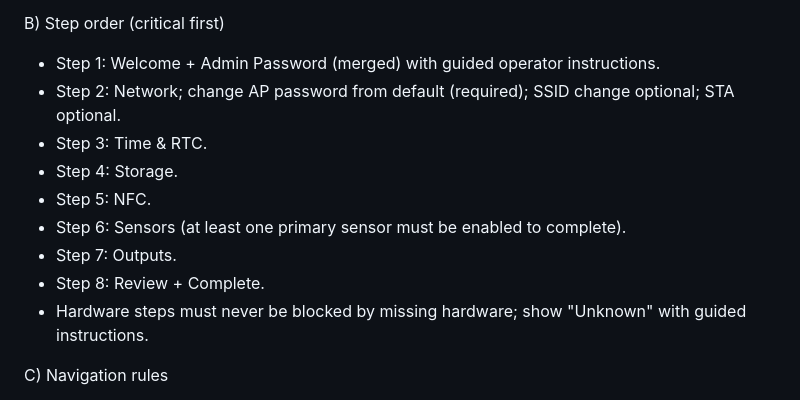
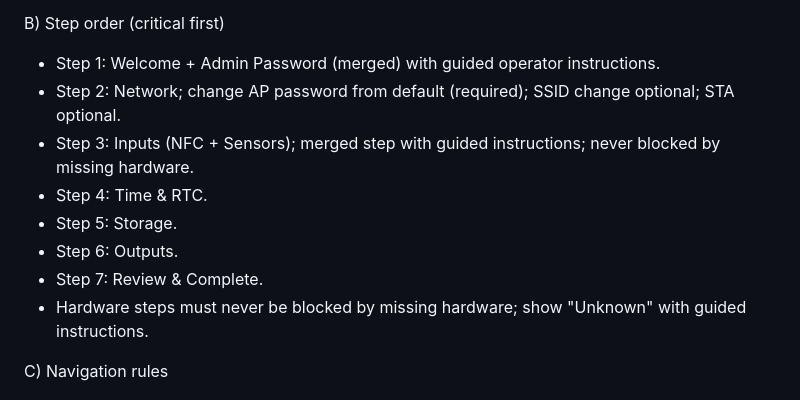
Before and after one commit to i-schuyler/esp32-nfc-security-system, a Markdown page: docs/Web_UI_Spec_v1_0.md, the part around the change. GitHub-like rendering.

```diff
--- a/docs/Web_UI_Spec_v1_0.md
+++ b/docs/Web_UI_Spec_v1_0.md
@@ -142,12 +142,11 @@ A) Auto-refresh policy
 B) Step order (critical first)
 - Step 1: Welcome + Admin Password (merged) with guided operator instructions.
 - Step 2: Network; change AP password from default (required); SSID change optional; STA optional.
-- Step 3: Time & RTC.
-- Step 4: Storage.
-- Step 5: NFC.
-- Step 6: Sensors (at least one primary sensor must be enabled to complete).
-- Step 7: Outputs.
-- Step 8: Review + Complete.
+- Step 3: Inputs (NFC + Sensors); merged step with guided instructions; never blocked by missing hardware.
+- Step 4: Time & RTC.
+- Step 5: Storage.
+- Step 6: Outputs.
+- Step 7: Review & Complete.
 - Hardware steps must never be blocked by missing hardware; show "Unknown" with guided instructions.
 
 C) Navigation rules
```
Also changed, not shown: docs/Bench_Test_Checklist_v1_0.md (+6 -6 lines).
